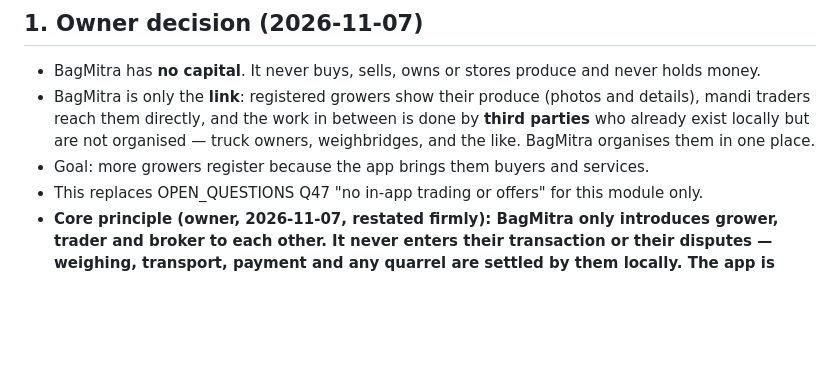
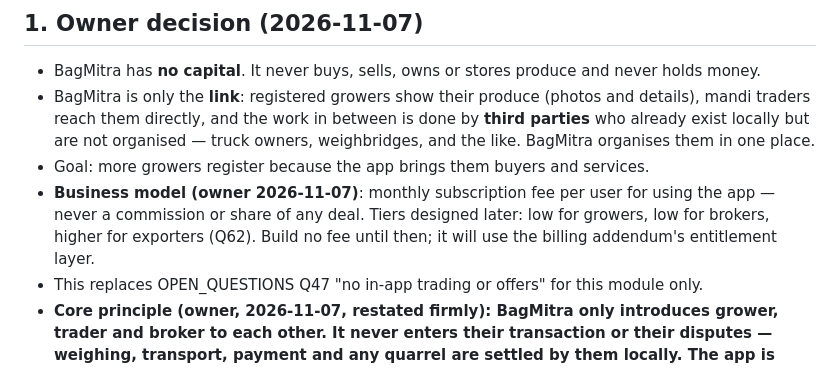
Before and after one commit to abhishekwasu-hue/BaghMitra, a Markdown page: docs/SPEC_market_linkage_addendum_v1.5.md, the part around the change. GitHub-like rendering; blank space fills up the shorter version.

Commit message:
Record owner's business intent: monthly subscription per user, tiers later (Q62)
Co-Authored-By: Claude Opus 5.5 <noreply@anthropic.com>
Claude-Session: https://claude.ai/code/session_0111Zse9QFp47dvBhrTdFZgk

```diff
--- a/docs/SPEC_market_linkage_addendum_v1.5.md
+++ b/docs/SPEC_market_linkage_addendum_v1.5.md
@@ -13,6 +13,9 @@ research §6.
   exist locally but are not organised — truck owners, weighbridges, and the like. BagMitra
   organises them in one place.
 - Goal: more growers register because the app brings them buyers and services.
+- **Business model (owner 2026-11-07)**: monthly subscription fee per user for using the app — never a
+  commission or share of any deal. Tiers designed later: low for growers, low for brokers, higher for
+  exporters (Q62). Build no fee until then; it will use the billing addendum's entitlement layer.
 - This replaces OPEN_QUESTIONS Q47 "no in-app trading or offers" for this module only.
 - **Core principle (owner, 2026-11-07, restated firmly): BagMitra only introduces grower, trader and
   broker to each other. It never enters their transaction or their disputes — weighing, transport,
```
Also changed, not shown: docs/OPEN_QUESTIONS.md (+1 -1 lines).
